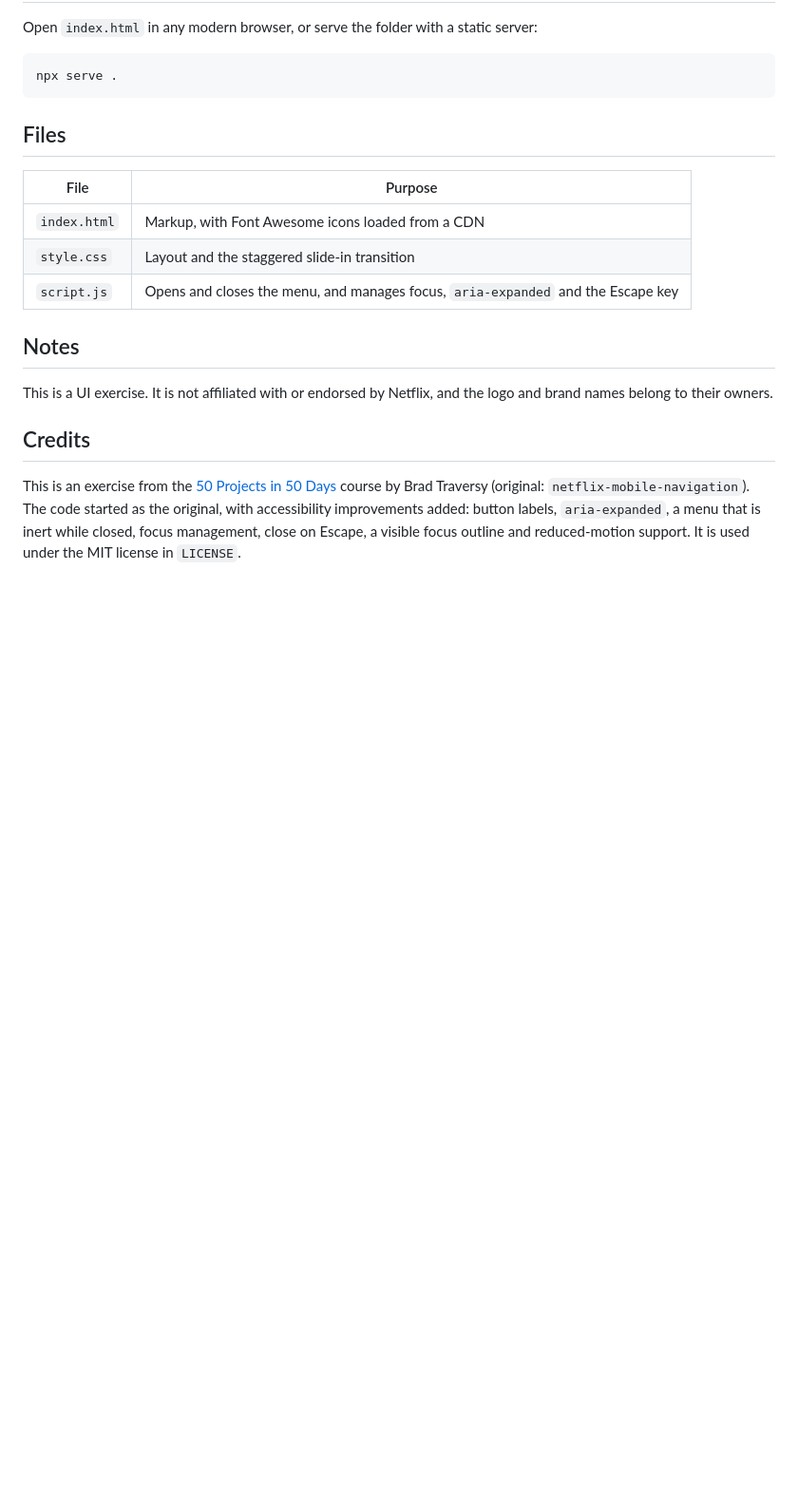
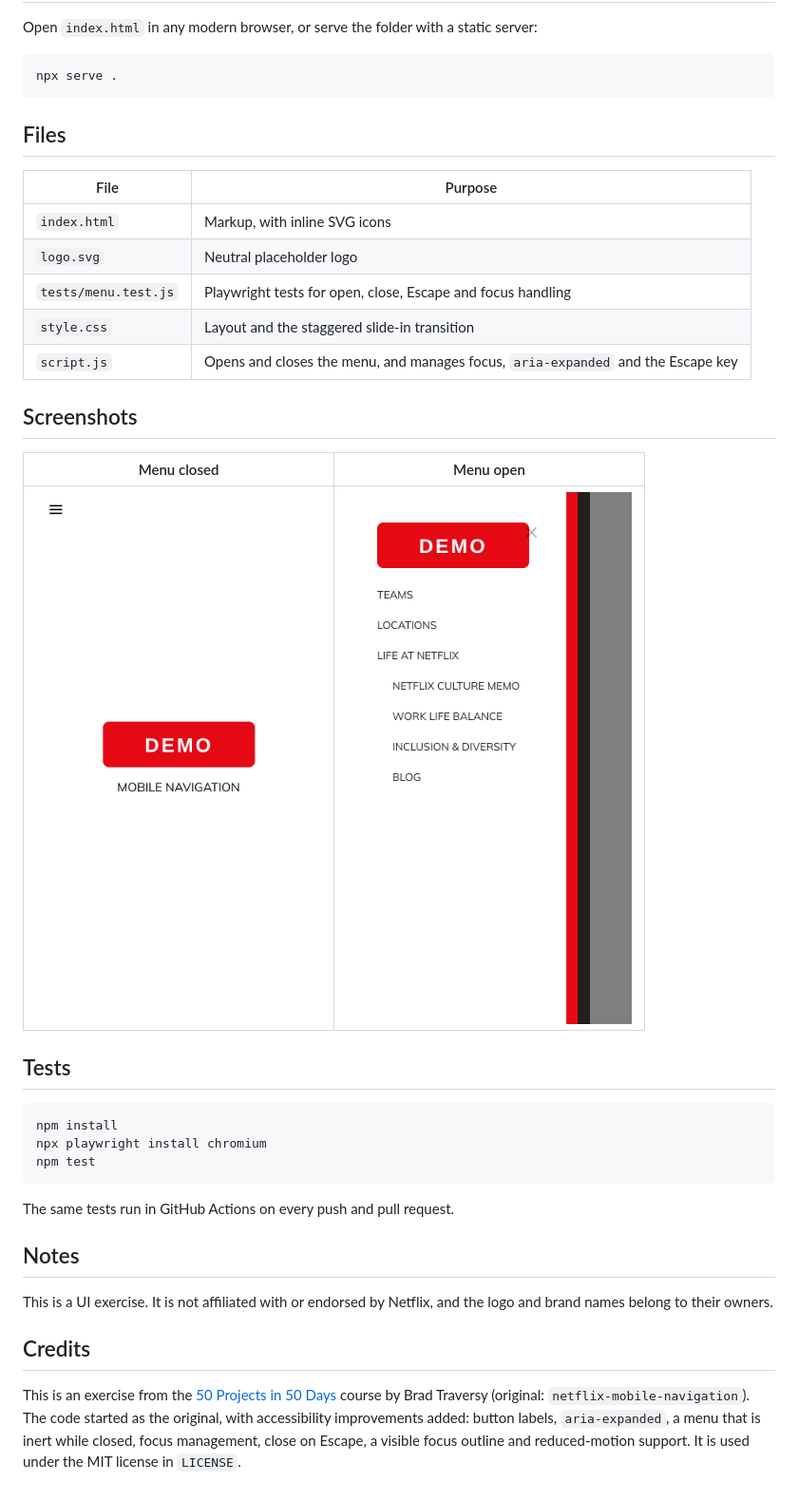
Before and after one commit to adityaayushman/NETFLIX-MOBILE-NAVIGATION, a Markdown page: README.md, the part around the change. Shown at 95% size. GitHub-like rendering; pictures changed too: docs/mobile-closed.png (added), docs/mobile-open.png (added); blank space fills up the shorter version.

````diff
--- a/README.md
+++ b/README.md
@@ -20,9 +20,27 @@ npx serve .
 
 | File | Purpose |
 |---|---|
-| `index.html` | Markup, with Font Awesome icons loaded from a CDN |
+| `index.html` | Markup, with inline SVG icons |
+| `logo.svg` | Neutral placeholder logo |
+| `tests/menu.test.js` | Playwright tests for open, close, Escape and focus handling |
 | `style.css` | Layout and the staggered slide-in transition |
 | `script.js` | Opens and closes the menu, and manages focus, `aria-expanded` and the Escape key |
+
+## Screenshots
+
+| Menu closed | Menu open |
+|---|---|
+| ![Menu closed](docs/mobile-closed.png) | ![Menu open](docs/mobile-open.png) |
+
+## Tests
+
+```bash
+npm install
+npx playwright install chromium
+npm test
+```
+
+The same tests run in GitHub Actions on every push and pull request.
 
 ## Notes
 
````
Also changed, not shown: 8 other files.
